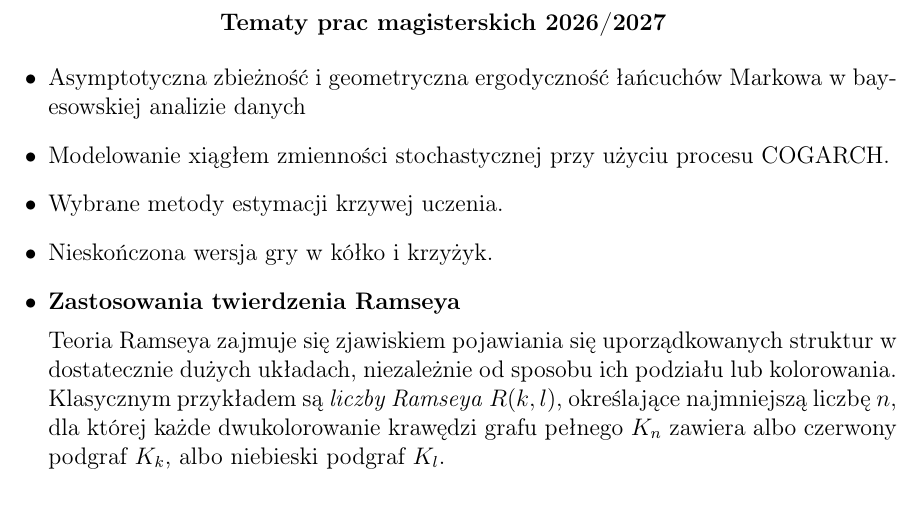
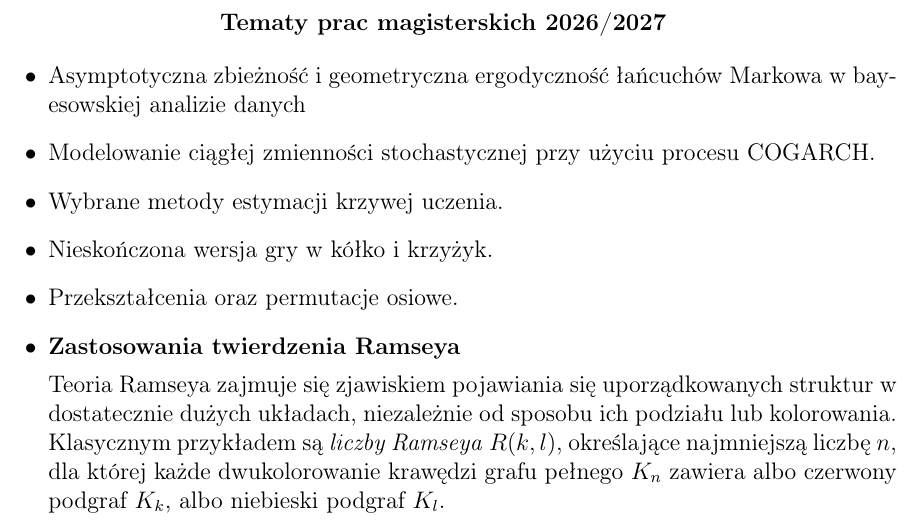
Before and after one commit to srod-prog-cwiczenia/Biurokracja, a LaTeX document (Tematy_Prac_Magisterskich/tematy_prac_magisterskich_2026_2027.tex): part of page 1 of 2, cut so that both start at the same text. Compiled offline with pdfLaTeX.

Commit message:
Drobiazgi w tematach prac mag.

```diff
--- a/Tematy_Prac_Magisterskich/tematy_prac_magisterskich_2026_2027.tex
+++ b/Tematy_Prac_Magisterskich/tematy_prac_magisterskich_2026_2027.tex
@@ -16,7 +16,7 @@
   łańcuchów Markowa w bayesowskiej analizie danych
 
 \item
-  Modelowanie xiągłem zmienności stochastycznej przy użyciu procesu
+  Modelowanie ciągłej zmienności stochastycznej przy użyciu procesu
 COGARCH.
 
 \item
@@ -24,6 +24,9 @@ COGARCH.
 
 \item
   Nieskończona wersja gry w kółko i krzyżyk.
+
+\item
+  Przekształcenia oraz permutacje osiowe.
 
 \item
   {\bf Zastosowania twierdzenia Ramseya}
```
